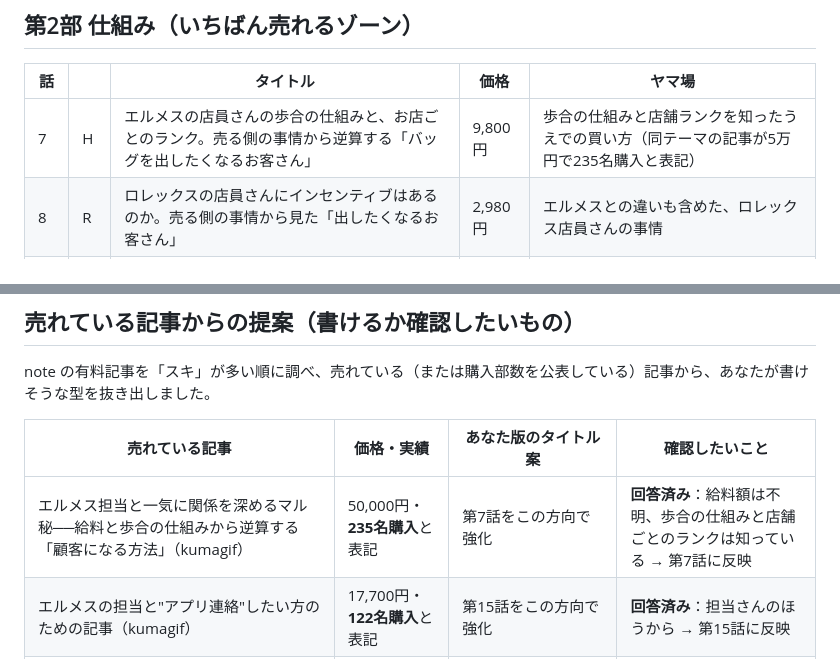
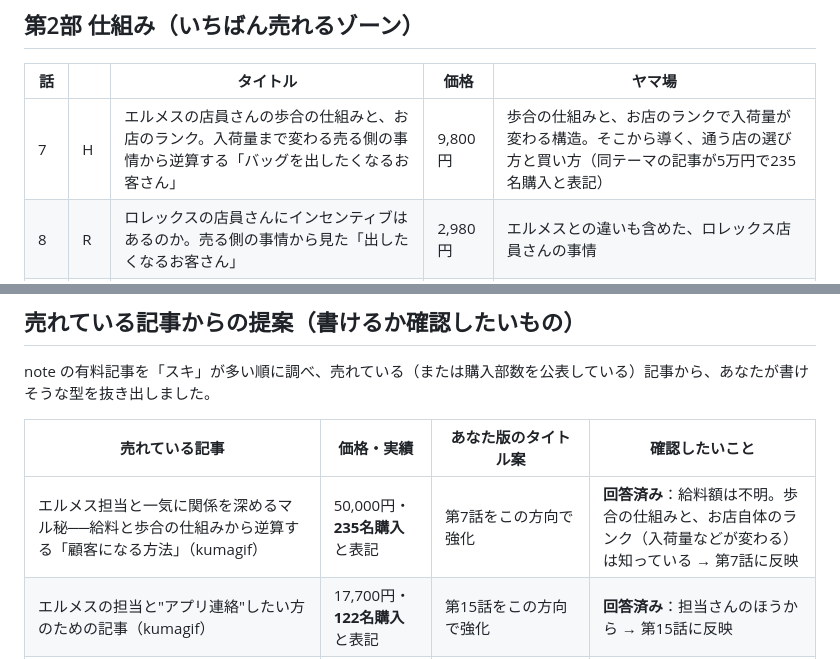
Before and after one commit to Erfoltier/erfoltier-boutique, a Markdown page: plans/series-plan.md, 2 parts joined by grey strips. GitHub-like rendering.

Commit message:
Clarify store-rank meaning in episode 7
Co-Authored-By: Claude Opus 5.5 <noreply@anthropic.com>
Claude-Session: https://claude.ai/code/session_011rHWj2F2sWK2ekDMaBAmmV

```diff
--- a/plans/series-plan.md
+++ b/plans/series-plan.md
@@ -33,7 +33,7 @@
 
 | 話 | | タイトル | 価格 | ヤマ場 |
 |---|---|---|---|---|
-| 7 | H | エルメスの店員さんの歩合の仕組みと、お店ごとのランク。売る側の事情から逆算する「バッグを出したくなるお客さん」 | 9,800円 | 歩合の仕組みと店舗ランクを知ったうえでの買い方（同テーマの記事が5万円で235名購入と表記） |
+| 7 | H | エルメスの店員さんの歩合の仕組みと、お店のランク。入荷量まで変わる売る側の事情から逆算する「バッグを出したくなるお客さん」 | 9,800円 | 歩合の仕組みと、お店のランクで入荷量が変わる構造。そこから導く、通う店の選び方と買い方（同テーマの記事が5万円で235名購入と表記） |
 | 8 | R | ロレックスの店員さんにインセンティブはあるのか。売る側の事情から見た「出したくなるお客さん」 | 2,980円 | エルメスとの違いも含めた、ロレックス店員さんの事情 |
 | 9 | R | 入荷数と1日の販売本数から逆算する、整理券番号ごとの確率。私の計算では店舗によって1〜10%でした | 1,980円 | 計算のしかたと、確率が高い店・低い店の違い |
 | 10 | H | 入荷する時間帯と、店員さんがバッグを出したいタイミング | 1,980円 | 何曜日・何時ごろに行くかの具体的な答え |
@@ -81,7 +81,7 @@ note の有料記事を「スキ」が多い順に調べ、売れている（ま
 
 | 売れている記事 | 価格・実績 | あなた版のタイトル案 | 確認したいこと |
 |---|---|---|---|
-| エルメス担当と一気に関係を深めるマル秘──給料と歩合の仕組みから逆算する「顧客になる方法」（kumagif） | 50,000円・**235名購入**と表記 | 第7話をこの方向で強化 | **回答済み**：給料額は不明、歩合の仕組みと店舗ごとのランクは知っている → 第7話に反映 |
+| エルメス担当と一気に関係を深めるマル秘──給料と歩合の仕組みから逆算する「顧客になる方法」（kumagif） | 50,000円・**235名購入**と表記 | 第7話をこの方向で強化 | **回答済み**：給料額は不明。歩合の仕組みと、お店自体のランク（入荷量などが変わる）は知っている → 第7話に反映 |
 | エルメスの担当と"アプリ連絡"したい方のための記事（kumagif） | 17,700円・**122名購入**と表記 | 第15話をこの方向で強化 | **回答済み**：担当さんのほうから → 第15話に反映 |
 | 担当に「太客 or 細客」と判断される瞬間（kumagif） | 16,600円 | エルメスもロレックスも、店員さんの態度が変わったのは3個目から | **回答済み**：両ブランドとも3個目あたり → 第14話に反映 |
 | 別店舗で新しく担当を作って枠を手にするまでの物語（washi_hermes） | 10,000円 | エルメスで担当さん（お店）が変わったとき、私がしたこと | **回答済み**：経験あり → 第20話に反映 |
```
